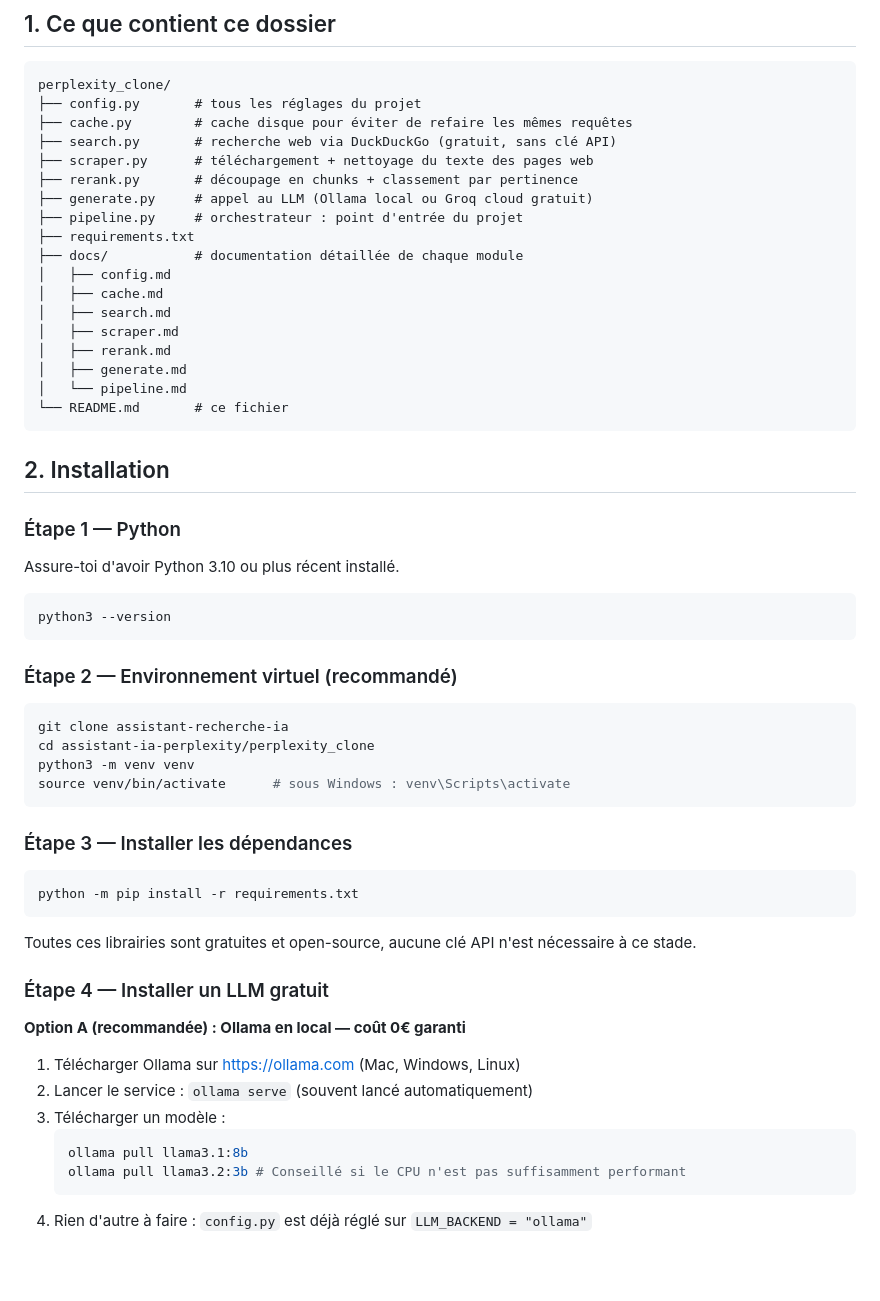
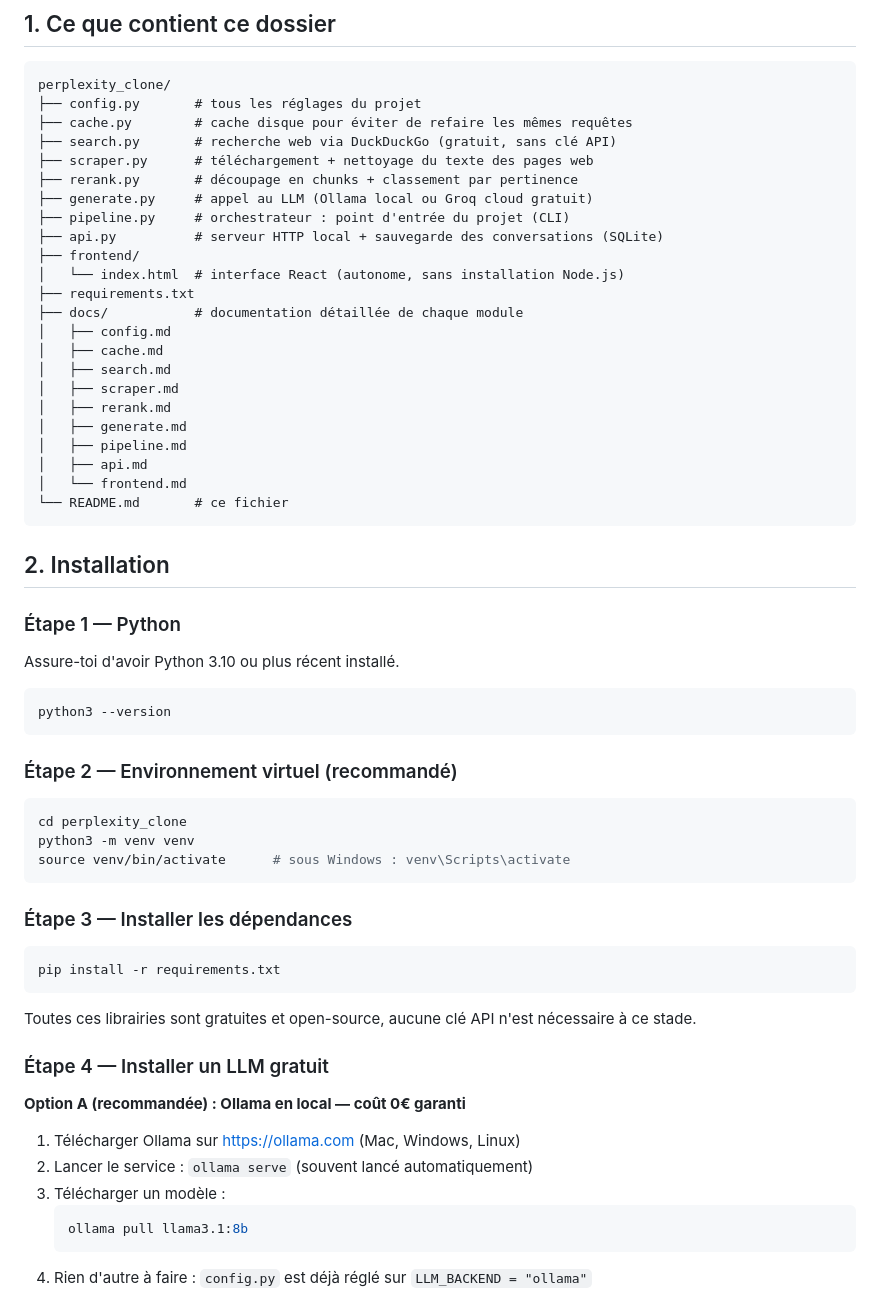
Before and after one commit to Diissident/assistant-recherche-ia, a Markdown page: README.md, the part around one of its changes. Rendered like a GitHub page; blank space fills up the shorter version.

````diff
--- a/README.md
+++ b/README.md
@@ -14,7 +14,10 @@ perplexity_clone/
 ├── scraper.py      # téléchargement + nettoyage du texte des pages web
 ├── rerank.py       # découpage en chunks + classement par pertinence
 ├── generate.py     # appel au LLM (Ollama local ou Groq cloud gratuit)
-├── pipeline.py     # orchestrateur : point d'entrée du projet
+├── pipeline.py     # orchestrateur : point d'entrée du projet (CLI)
+├── api.py          # serveur HTTP local + sauvegarde des conversations (SQLite)
+├── frontend/
+│   └── index.html  # interface React (autonome, sans installation Node.js)
 ├── requirements.txt
 ├── docs/           # documentation détaillée de chaque module
 │   ├── config.md
@@ -23,7 +26,9 @@ perplexity_clone/
 │   ├── scraper.md
 │   ├── rerank.md
 │   ├── generate.md
-│   └── pipeline.md
+│   ├── pipeline.md
+│   ├── api.md
+│   └── frontend.md
 └── README.md       # ce fichier
 ```
 
@@ -39,8 +44,7 @@ python3 --version
 ### Étape 2 — Environnement virtuel (recommandé)
 
 ```bash
-git clone assistant-recherche-ia
-cd assistant-ia-perplexity/perplexity_clone
+cd perplexity_clone
 python3 -m venv venv
 source venv/bin/activate      # sous Windows : venv\Scripts\activate
 ```
@@ -48,7 +52,7 @@ source venv/bin/activate      # sous Windows : venv\Scripts\activate
 ### Étape 3 — Installer les dépendances
 
 ```bash
-python -m pip install -r requirements.txt
+pip install -r requirements.txt
 ```
 
 Toutes ces librairies sont gratuites et open-source, aucune clé API n'est
@@ -63,7 +67,6 @@ nécessaire à ce stade.
 3. Télécharger un modèle :
    ```bash
    ollama pull llama3.1:8b
-   ollama pull llama3.2:3b # Conseillé si le CPU n'est pas suffisamment performant
    ```
 4. Rien d'autre à faire : `config.py` est déjà réglé sur `LLM_BACKEND = "ollama"`
 
````
Also changed, not shown: other parts of README.md (+31 -4 lines), perplexity_clone/README.md (deleted, +0 -173 lines).
